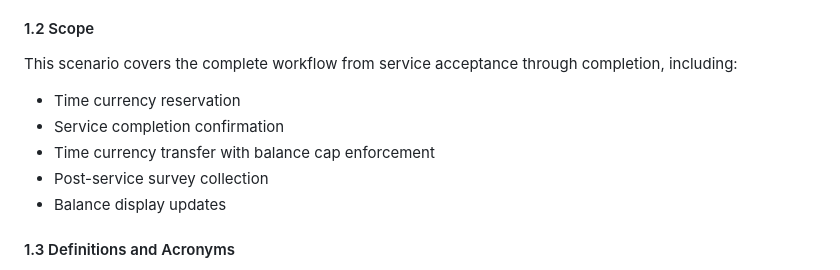
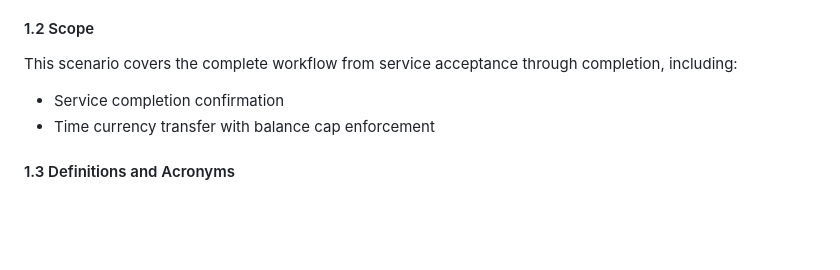
Before and after one commit to mzyavuz/SWE-573-Software-Development-Practice, a Markdown page: Hive Project Documents/SRS-Scenario-5.md, the part around the change. GitHub-like rendering; blank space fills up the shorter version.

Commit message:
Modify Scenario 5  SRS document

```diff
--- a/Hive Project Documents/SRS-Scenario-5.md
+++ b/Hive Project Documents/SRS-Scenario-5.md
@@ -8,11 +8,8 @@ This document specifies the software requirements for implementing Scenario 5 of
 
 #### 1.2 Scope
 This scenario covers the complete workflow from service acceptance through completion, including:
-- Time currency reservation
 - Service completion confirmation
 - Time currency transfer with balance cap enforcement
-- Post-service survey collection
-- Balance display updates
 
 #### 1.3 Definitions and Acronyms
 - **Provider**: User offering/providing a service (Alex in this scenario)
```
